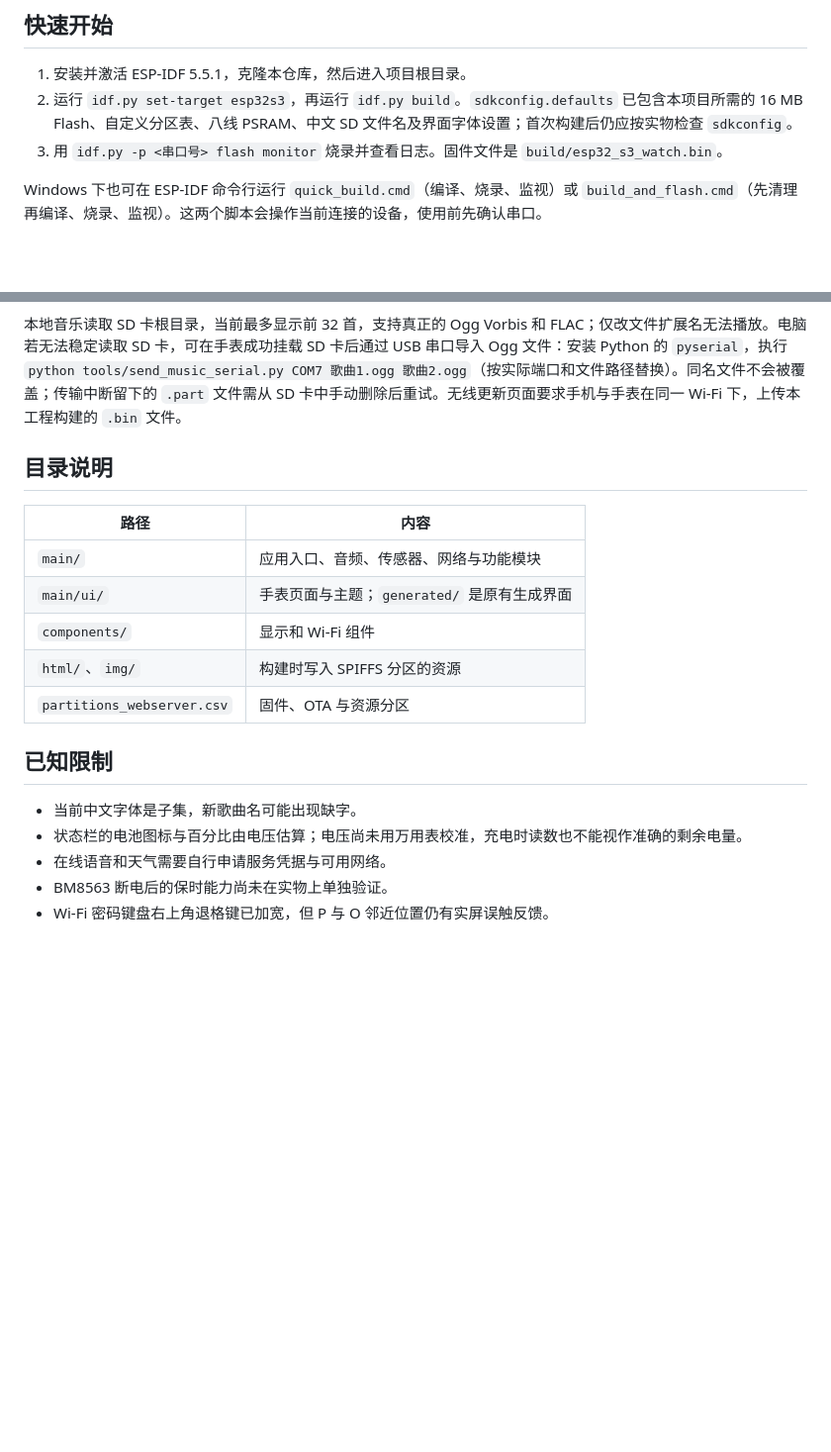
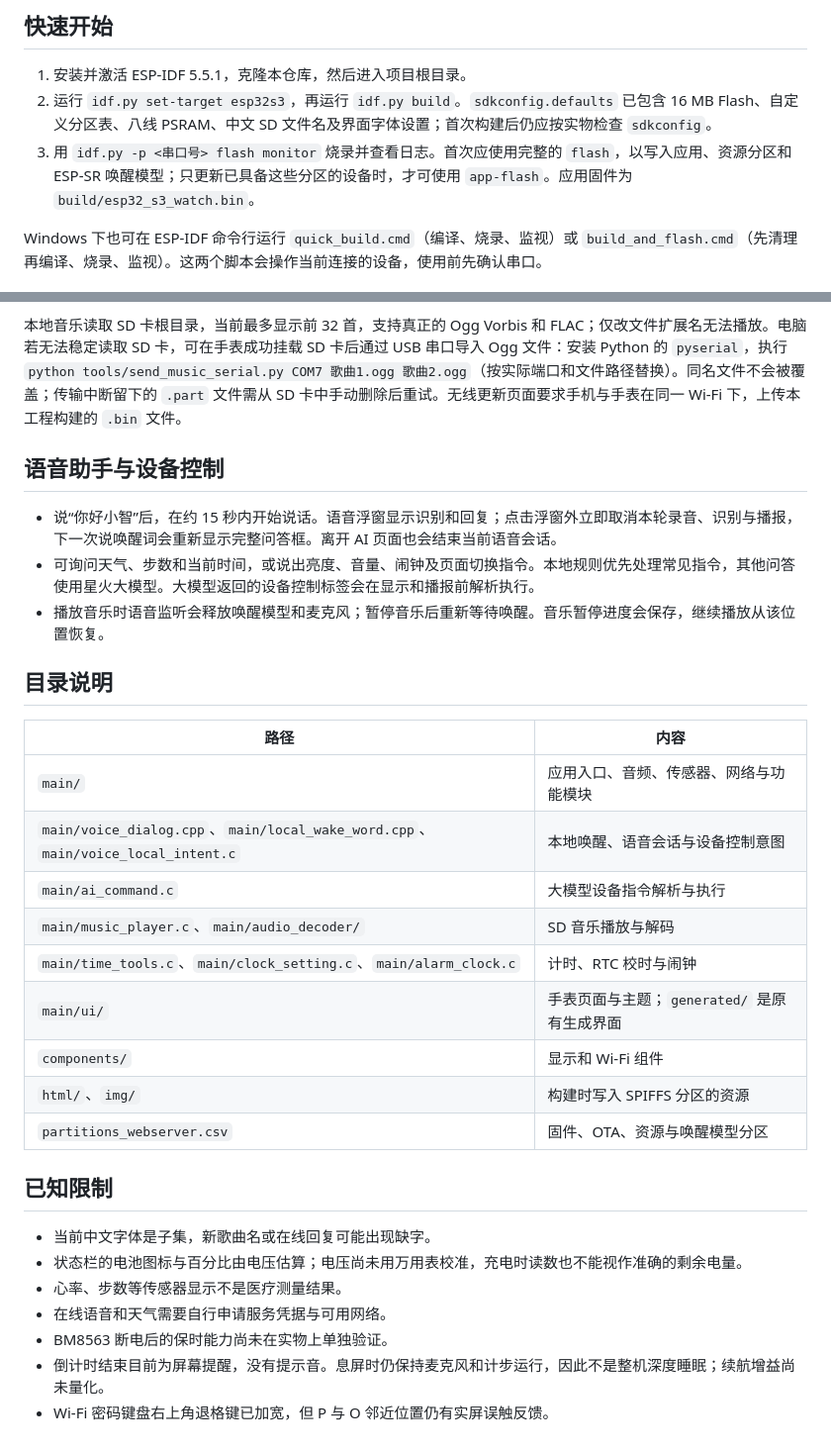
Before and after one commit to Kris-ben/ESP32_Watch, a Markdown page: README.md, 2 parts joined by grey strips. Shown: that part at 99% size. Rendered like a GitHub page; blank space fills up the shorter version.

```diff
--- a/README.md
+++ b/README.md
@@ -21,8 +39,8 @@
 ## 快速开始
 
 1. 安装并激活 ESP-IDF 5.5.1，克隆本仓库，然后进入项目根目录。
-2. 运行 `idf.py set-target esp32s3`，再运行 `idf.py build`。`sdkconfig.defaults` 已包含本项目所需的 16 MB Flash、自定义分区表、八线 PSRAM、中文 SD 文件名及界面字体设置；首次构建后仍应按实物检查 `sdkconfig`。
-3. 用 `idf.py -p <串口号> flash monitor` 烧录并查看日志。固件文件是 `build/esp32_s3_watch.bin`。
+2. 运行 `idf.py set-target esp32s3`，再运行 `idf.py build`。`sdkconfig.defaults` 已包含 16 MB Flash、自定义分区表、八线 PSRAM、中文 SD 文件名及界面字体设置；首次构建后仍应按实物检查 `sdkconfig`。
+3. 用 `idf.py -p <串口号> flash monitor` 烧录并查看日志。首次应使用完整的 `flash`，以写入应用、资源分区和 ESP-SR 唤醒模型；只更新已具备这些分区的设备时，才可使用 `app-flash`。应用固件为 `build/esp32_s3_watch.bin`。
 
 Windows 下也可在 ESP-IDF 命令行运行 `quick_build.cmd`（编译、烧录、监视）或 `build_and_flash.cmd`（先清理再编译、烧录、监视）。这两个脚本会操作当前连接的设备，使用前先确认串口。
 
@@ -40,20 +58,32 @@ Windows 下也可在 ESP-IDF 命令行运行 `quick_build.cmd`（编译、烧录
 
 本地音乐读取 SD 卡根目录，当前最多显示前 32 首，支持真正的 Ogg Vorbis 和 FLAC；仅改文件扩展名无法播放。电脑若无法稳定读取 SD 卡，可在手表成功挂载 SD 卡后通过 USB 串口导入 Ogg 文件：安装 Python 的 `pyserial`，执行 `python tools/send_music_serial.py COM7 歌曲1.ogg 歌曲2.ogg`（按实际端口和文件路径替换）。同名文件不会被覆盖；传输中断留下的 `.part` 文件需从 SD 卡中手动删除后重试。无线更新页面要求手机与手表在同一 Wi-Fi 下，上传本工程构建的 `.bin` 文件。
 
+## 语音助手与设备控制
+
+- 说“你好小智”后，在约 15 秒内开始说话。语音浮窗显示识别和回复；点击浮窗外立即取消本轮录音、识别与播报，下一次说唤醒词会重新显示完整问答框。离开 AI 页面也会结束当前语音会话。
+- 可询问天气、步数和当前时间，或说出亮度、音量、闹钟及页面切换指令。本地规则优先处理常见指令，其他问答使用星火大模型。大模型返回的设备控制标签会在显示和播报前解析执行。
+- 播放音乐时语音监听会释放唤醒模型和麦克风；暂停音乐后重新等待唤醒。音乐暂停进度会保存，继续播放从该位置恢复。
+
 ## 目录说明
 
 | 路径 | 内容 |
 | --- | --- |
 | `main/` | 应用入口、音频、传感器、网络与功能模块 |
+| `main/voice_dialog.cpp`、`main/local_wake_word.cpp`、`main/voice_local_intent.c` | 本地唤醒、语音会话与设备控制意图 |
+| `main/ai_command.c` | 大模型设备指令解析与执行 |
+| `main/music_player.c`、`main/audio_decoder/` | SD 音乐播放与解码 |
+| `main/time_tools.c`、`main/clock_setting.c`、`main/alarm_clock.c` | 计时、RTC 校时与闹钟 |
 | `main/ui/` | 手表页面与主题；`generated/` 是原有生成界面 |
 | `components/` | 显示和 Wi-Fi 组件 |
 | `html/`、`img/` | 构建时写入 SPIFFS 分区的资源 |
-| `partitions_webserver.csv` | 固件、OTA 与资源分区 |
+| `partitions_webserver.csv` | 固件、OTA、资源与唤醒模型分区 |
 
 ## 已知限制
 
-- 当前中文字体是子集，新歌曲名可能出现缺字。
+- 当前中文字体是子集，新歌曲名或在线回复可能出现缺字。
 - 状态栏的电池图标与百分比由电压估算；电压尚未用万用表校准，充电时读数也不能视作准确的剩余电量。
+- 心率、步数等传感器显示不是医疗测量结果。
 - 在线语音和天气需要自行申请服务凭据与可用网络。
 - BM8563 断电后的保时能力尚未在实物上单独验证。
+- 倒计时结束目前为屏幕提醒，没有提示音。息屏时仍保持麦克风和计步运行，因此不是整机深度睡眠；续航增益尚未量化。
 - Wi-Fi 密码键盘右上角退格键已加宽，但 P 与 O 邻近位置仍有实屏误触反馈。
```
Also changed, not shown: other parts of README.md (+23 -5 lines), docs/images/watch-alarms.png (added), docs/images/watch-device-overview.png (added), docs/images/watch-voice-assistant.png (added), 1 other file.
